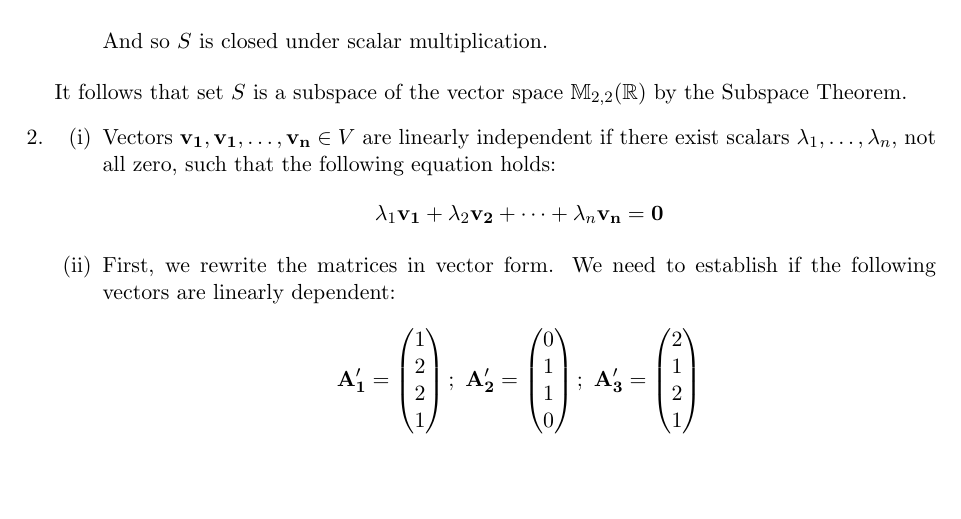
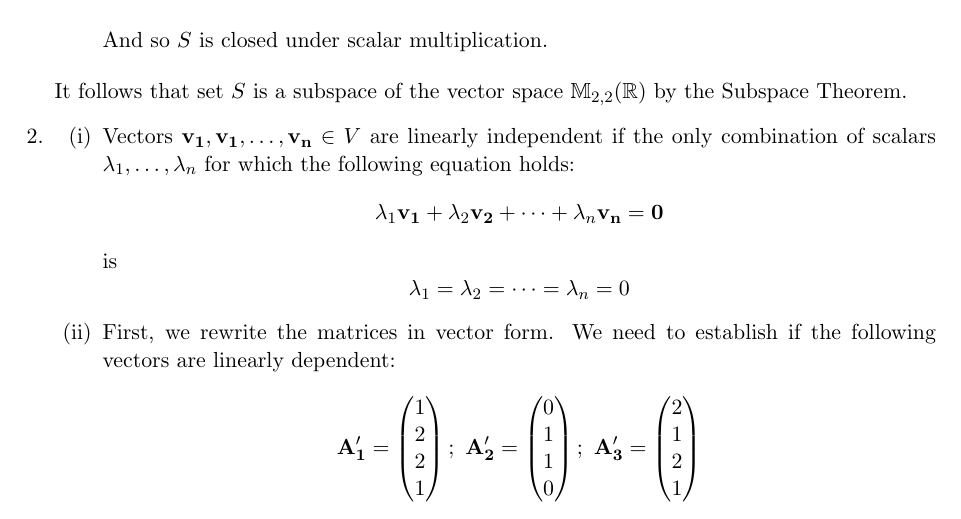
Before and after one commit to evgenymartynov/math1241, a LaTeX document (algebra-one.tex, which reads 2008-s0-1-1a.tex): part of page 3 of 6, cut so that both start at the same text, the shorter picture padded with empty space. Compiled offline with pdfLaTeX.

Commit message:
Stupid error

```diff
--- a/2008-s0-1-1a.tex
+++ b/2008-s0-1-1a.tex
@@ -49,10 +49,12 @@
         \begin{enumerate}
             \item
                 Vectors $\v{v_1}, \v{v_1}, \dots, \v{v_n} \in V$ are
-                linearly independent if there exist scalars
-                $\lambda_1, \dots, \lambda_n$, not all zero,
-                such that the following equation holds:
+                linearly independent if the only combination of scalars
+                $\lambda_1, \dots, \lambda_n$ for which the following
+                equation holds:
                 $$\lambda_1\v{v_1} + \lambda_2\v{v_2} + \dots + \lambda_n\v{v_n} = \v{0}$$
+                is
+                $$\lambda_1 = \lambda_2 = \dots = \lambda_n = 0$$
             \item
                 First, we rewrite the matrices in vector form. We need
                 to establish if the following vectors are linearly
```
